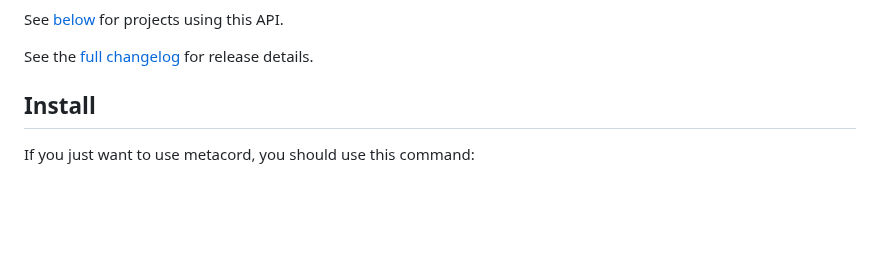
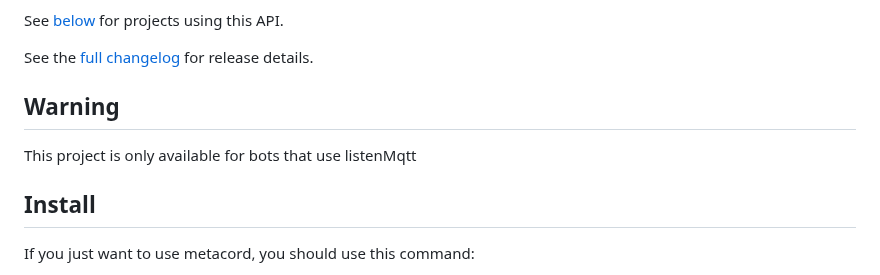
Before and after one commit to dongdev06/MetaCord-Update, a Markdown page: README.md, the part around the change. GitHub-like rendering; blank space fills up the shorter version.

```diff
--- a/README.md
+++ b/README.md
@@ -15,6 +15,9 @@ _Disclaimer_: We are not responsible if your account gets banned for spammy acti
 See [below](#projects-using-this-api) for projects using this API.
 
 See the [full changelog](/CHANGELOG.md) for release details.
+
+## Warning
+This project is only available for bots that use listenMqtt
 
 ## Install
 If you just want to use metacord, you should use this command:
```
